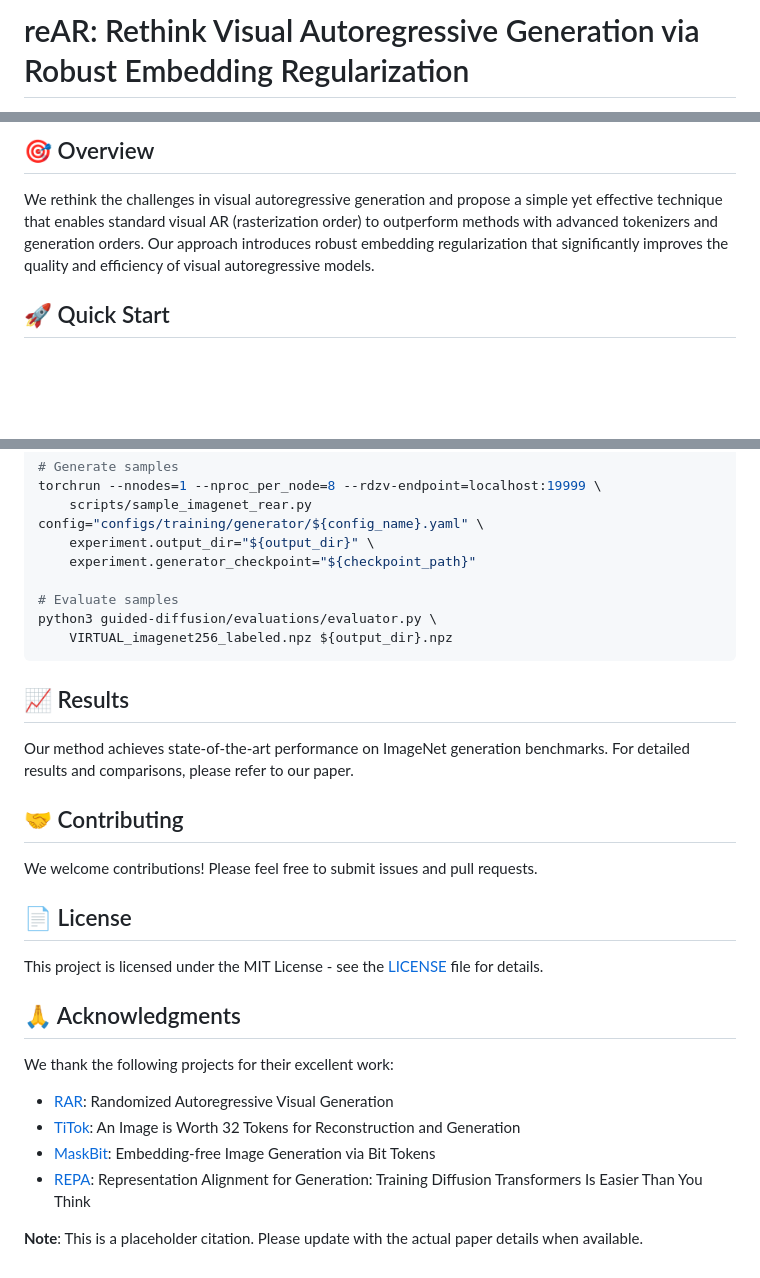
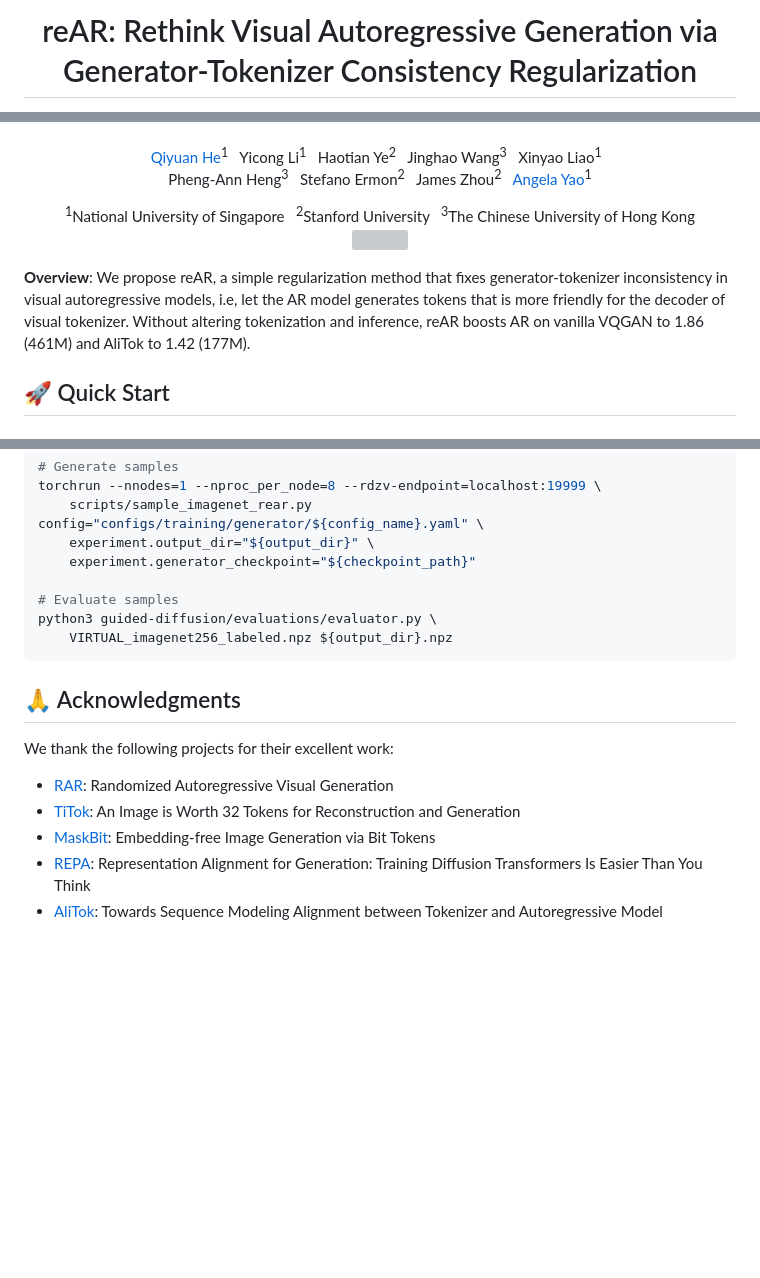
Before and after one commit to QY-H00/reAR, a Markdown page: README.md, 3 parts joined by grey strips. Drawn GitHub-style; blank space fills up the shorter version; grey boxes are pictures that could not be loaded.

Commit message:
init readme.md

````diff
--- a/README.md
+++ b/README.md
@@ -1,2 +1,3 @@
-# reAR: Rethink Visual Autoregressive Generation via Robust Embedding Regularization
+<div align="center">
+<h1>reAR: Rethink Visual Autoregressive Generation via Generator-Tokenizer Consistency Regularization</h1>
 
@@ -4,7 +9,46 @@ This repository contains the official implementation of the paper **"reAR: Rethi
 
-## 🎯 Overview
+<br>
 
-We rethink the challenges in visual autoregressive generation and propose a simple yet effective technique that enables standard visual AR (rasterization order) to outperform methods with advanced tokenizers and generation orders. Our approach introduces robust embedding regularization that significantly improves the quality and efficiency of visual autoregressive models.
+<div align="center">
+<div>
+  <a href="https://qy-h00.github.io" target="_blank">Qiyuan He</a><sup>1</sup> &nbsp;
+  <a target="_blank">Yicong Li</a><sup>1</sup> &nbsp;
+  <a target="_blank">Haotian Ye</a><sup>2</sup> &nbsp;
+  <a target="_blank">Jinghao Wang</a><sup>3</sup> &nbsp;
+  <a target="_blank">Xinyao Liao</a><sup>1</sup> &nbsp;
+
+  <a target="_blank">Pheng-Ann Heng</a><sup>3</sup> &nbsp;
+  <a target="_blank">Stefano Ermon</a><sup>2</sup> &nbsp;
+  <a target="_blank">James Zhou</a><sup>2</sup> &nbsp;
+  <a href="https://www.comp.nus.edu.sg/~ayao//" target="_blank">Angela Yao</a><sup>1</sup>
+  </sup></a>
+  <br>
+</div>
+<div>
+  <sup>1</sup>National University of Singapore &nbsp;
+  <sup>2</sup>Stanford University &nbsp;
+  <sup>3</sup>The Chinese University of Hong Kong
+</div>
+</br>
+</div>
+
+<p align="center">
+  <img src="assets/pipeline.png">
+</p>
+<!-- <p align="left">
+<strong>Overview: We propose reAR, a simple regularization method that fixes generator-tokenizer inconsistency in visual autoregressive models, i.e, let the AR model generates tokens that is more friendly for the decoder of visual tokenizer. Without altering tokenization and inference, reAR boosts AR on vanilla VQGAN to 1.86 (461M) and AliTok to 1.42 (177M).</strong>
+</p> -->
+
+<p align="left">
+<strong>Overview</strong>: We propose reAR, a simple regularization method that fixes generator-tokenizer inconsistency in visual autoregressive models, i.e, let the AR model generates tokens that is more friendly for the decoder of visual tokenizer. Without altering tokenization and inference, reAR boosts AR on vanilla VQGAN to 1.86 (461M) and AliTok to 1.42 (177M).
+</p>
+</div>
+
+<!-- This repository contains the official implementation of the paper **"reAR: Rethink Standard Visual Autoregressive Generation via Robust Embedding Regularization"**. -->
+
+<!-- ## 🎯 Overview
+
+We identify a key bottleneck in visual autoregressive models: generator–tokenizer inconsistency, where **AR-generated tokens are not well decoded by the tokenizer**. To address this, we propose reAR, a simple token-wise regularization strategy that trains the AR model to recover the embedding of the current token and predict the target embedding under noisy context. reAR introduces no changes to the tokenization or inference pipeline, yet substantially improves performance. On ImageNet, it reduces gFID to 1.86 and boosts IS to 316.9 based on vanilla VQGAN, and with advanced tokenizers achieves a gFID of 1.42 using only 177M parameters. -->
 
 
 ## 🚀 Quick Start
@@ -152,18 +196,6 @@ python3 guided-diffusion/evaluations/evaluator.py \
     VIRTUAL_imagenet256_labeled.npz ${output_dir}.npz
 ```
 
-## 📈 Results
-
-Our method achieves state-of-the-art performance on ImageNet generation benchmarks. For detailed results and comparisons, please refer to our paper.
-
-## 🤝 Contributing
-
-We welcome contributions! Please feel free to submit issues and pull requests.
-
-## 📄 License
-
-This project is licensed under the MIT License - see the [LICENSE](LICENSE) file for details.
-
 ## 🙏 Acknowledgments
 
 We thank the following projects for their excellent work:
@@ -172,5 +204,4 @@ We thank the following projects for their excellent work:
 - [MaskBit](https://github.com/markweberdev/maskbit/tree/main): Embedding-free Image Generation via Bit Tokens
 - [REPA](https://github.com/sihyun-yu/REPA/tree/main): Representation Alignment for Generation:
 Training Diffusion Transformers Is Easier Than You Think
-
-**Note**: This is a placeholder citation. Please update with the actual paper details when available.
+- [AliTok](https://github.com/ali-vilab/alitok): Towards Sequence Modeling Alignment between Tokenizer and Autoregressive Model
````
Also changed, not shown: other parts of README.md (+5 -1 lines).
